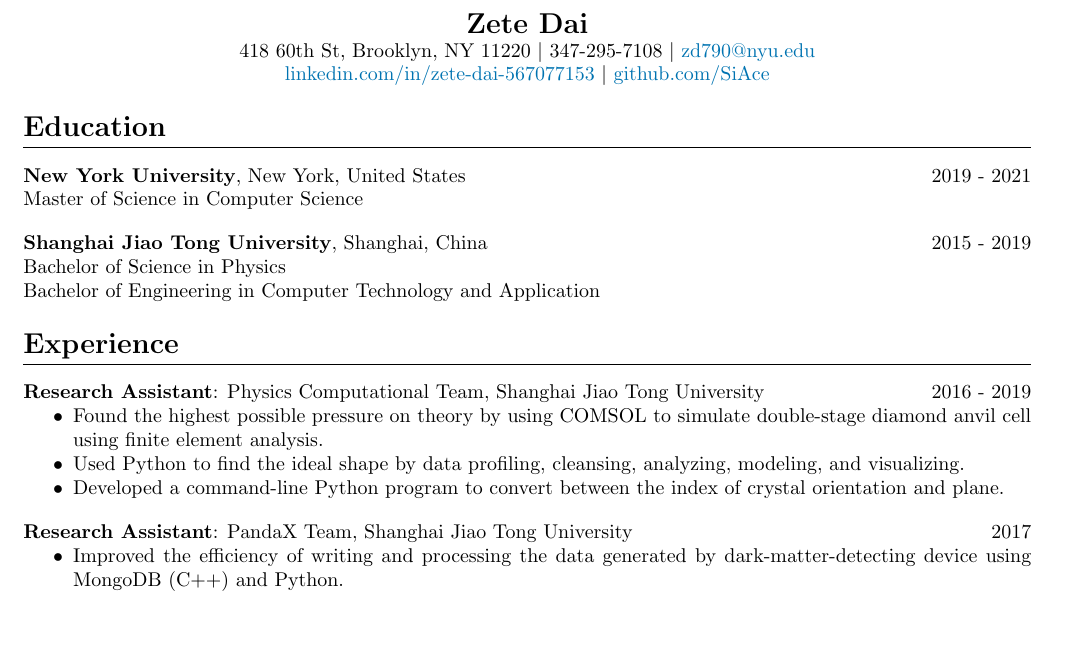
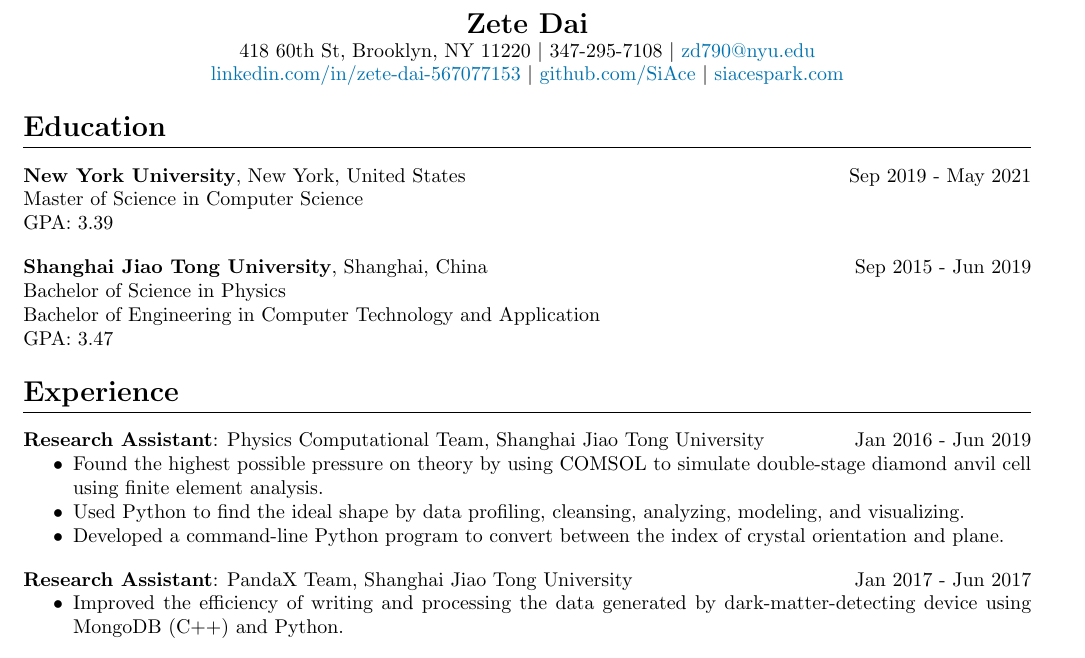
Before and after one commit to SiAce/latex, a LaTeX CV (resume.tex): part of the page, cut so that both start at the same text, the shorter picture padded with empty space. Compiled offline with pdfLaTeX.

Commit message:
add months to eduation years

```diff
--- a/resume.tex
+++ b/resume.tex
@@ -27,7 +27,8 @@
   347-295-7108 $|$
   \href{mailto:zd790@nyu.edu}{zd790@nyu.edu} \\
   \href{https://www.linkedin.com/in/zete-dai-567077153/}{linkedin.com/in/zete-dai-567077153} $|$
-  \href{https://github.com/SiAce}{github.com/SiAce}
+  \href{https://github.com/SiAce}{github.com/SiAce} $|$
+  \href{https://www.siacespark.com}{siacespark.com}
 
 \end{center}
 
@@ -36,22 +37,24 @@
 \vspace{1em}
 
 \textbf{New York University}, New York, United States \hfill
-2019 - 2021 \\
-Master of Science in Computer Science
+Sep 2019 - May 2021 \\
+Master of Science in Computer Science \\
+GPA: 3.39
 
 \vspace{1em}
 
 \textbf{Shanghai Jiao Tong University}, Shanghai, China \hfill
-2015 - 2019 \\
+Sep 2015 - Jun 2019 \\
 Bachelor of Science in Physics \\
-Bachelor of Engineering in Computer Technology and Application
+Bachelor of Engineering in Computer Technology and Application \\
+GPA: 3.47
 
 \section{Experience}
 \hrule
 \vspace{1em}
 
 \textbf{Research Assistant}: Physics Computational Team, Shanghai Jiao Tong University \hfill
-2016 - 2019
+Jan 2016 - Jun 2019
 
 \begin{itemize}[nosep]
 	\item Found the highest possible pressure on theory by using COMSOL to simulate double-stage diamond anvil cell
@@ -63,7 +66,7 @@
 \vspace{1em}
 
 \textbf{Research Assistant}: PandaX Team, Shanghai Jiao Tong University \hfill
-2017
+Jan 2017 - Jun 2017
 
 \begin{itemize}[nosep]
 	\item Improved the efficiency of writing and processing the data generated by dark-matter-detecting device using
```
